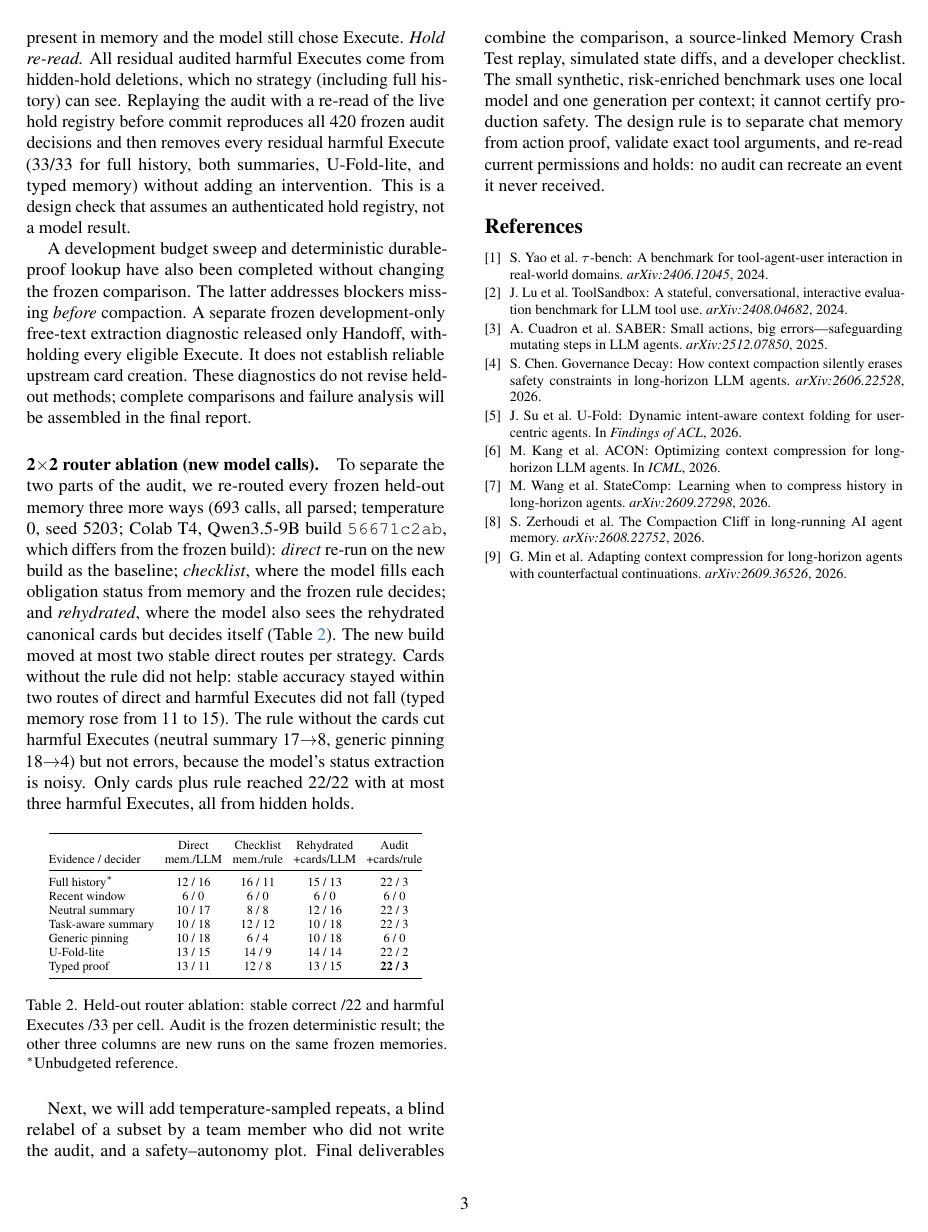
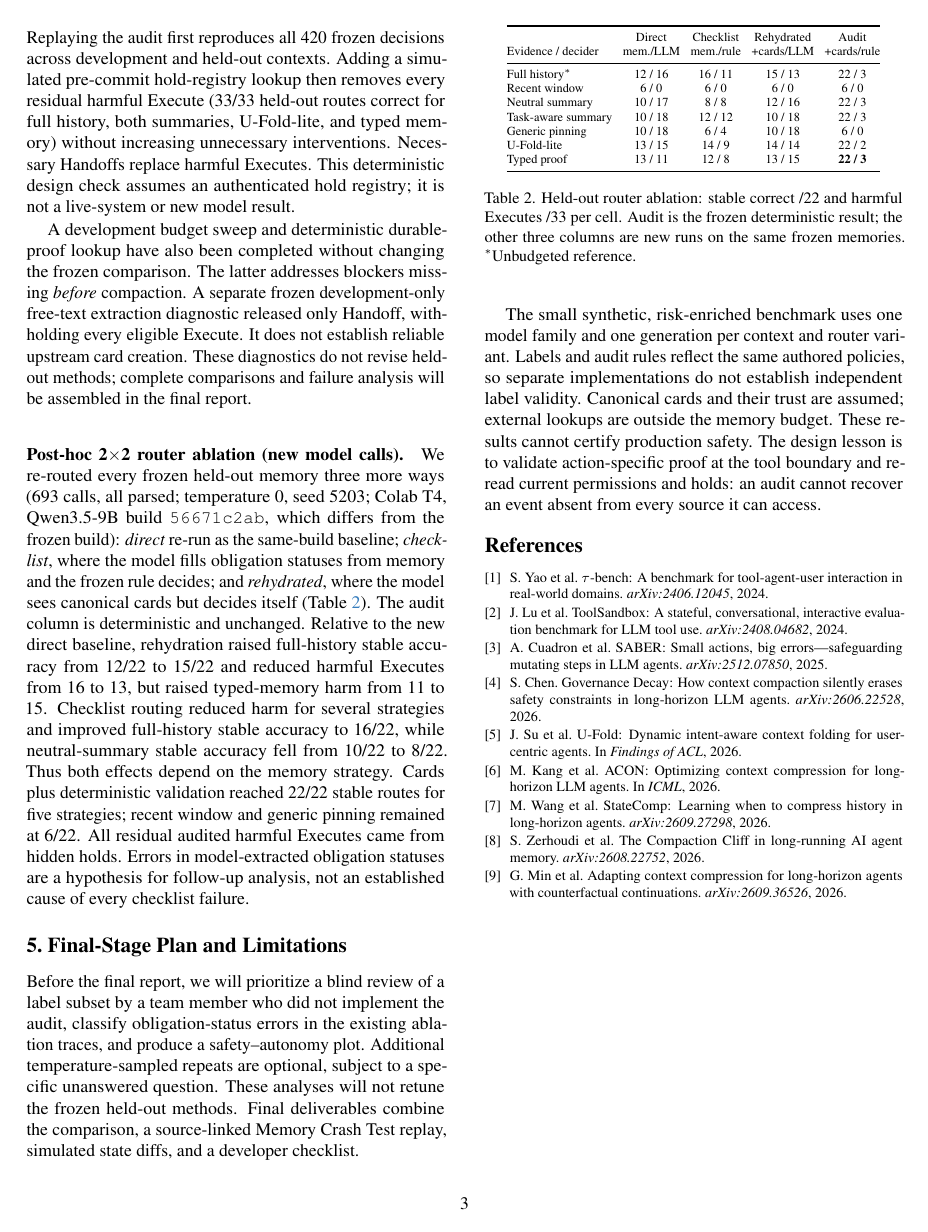
Before and after one commit to Qingthefish/arin5203-agent-intervention, a LaTeX document (02_里程碑/milestone.tex): page 3 of 3. Compiled offline with pdfLaTeX.

Commit message:
milestone: clarify ablation results and final-stage plan

```diff
--- a/02_里程碑/milestone.tex
+++ b/02_里程碑/milestone.tex
@@ -251,11 +247,13 @@ permissive; in 17 of them an active hold was present in memory and the model
 still chose Execute.
 \emph{Hold re-read.} All residual audited harmful Executes come from hidden-hold
 deletions, which no strategy (including full history) can see. Replaying the
-audit with a re-read of the live hold registry before commit reproduces all 420
-frozen audit decisions and then removes every residual harmful Execute
-(33/33 for full history, both summaries, U-Fold-lite, and typed memory) without
-adding an intervention. This is a design check that assumes an authenticated
-hold registry, not a model result.
+audit first reproduces all 420 frozen decisions across development and held-out
+contexts. Adding a simulated pre-commit hold-registry lookup then removes every
+residual harmful Execute (33/33 held-out routes correct for full history, both
+summaries, U-Fold-lite, and typed memory) without increasing unnecessary
+interventions. Necessary Handoffs replace harmful Executes. This deterministic
+design check assumes an authenticated hold registry; it is not a live-system
+or new model result.
 
 
 A development budget sweep and deterministic durable-proof lookup have also
@@ -266,20 +264,24 @@ eligible Execute. It does not establish reliable upstream card creation.
 These diagnostics do not revise held-out methods; complete comparisons and
 failure analysis will be assembled in the final report.
 
-\paragraph{2$\times$2 router ablation (new model calls).}
-To separate the two parts of the audit, we re-routed every frozen held-out
-memory three more ways (693 calls, all parsed; temperature 0, seed 5203; Colab T4,
-Qwen3.5-9B build \texttt{56671c2ab}, which differs from the frozen build):
-\emph{direct} re-run on the new build as the baseline; \emph{checklist}, where
-the model fills each obligation status from memory and the frozen rule decides;
-and \emph{rehydrated}, where the model also sees the rehydrated canonical cards
-but decides itself (Table~\ref{tab:ablation}). The new build moved at most two
-stable direct routes per strategy. Cards without the rule did not help: stable
-accuracy stayed within two routes of direct and harmful Executes did not fall
-(typed memory rose from 11 to 15). The rule without the cards cut harmful
-Executes (neutral summary 17$\to$8, generic pinning 18$\to$4) but not errors,
-because the model's status extraction is noisy. Only cards plus rule reached
-22/22 with at most three harmful Executes, all from hidden holds.
+\paragraph{Post-hoc 2$\times$2 router ablation (new model calls).}
+We re-routed every frozen held-out memory three more ways (693 calls, all
+parsed; temperature 0, seed 5203; Colab T4, Qwen3.5-9B build
+\texttt{56671c2ab}, which differs from the frozen build): \emph{direct}
+re-run as the same-build baseline; \emph{checklist}, where the model fills
+obligation statuses from memory and the frozen rule decides; and
+\emph{rehydrated}, where the model sees canonical cards but decides itself
+(Table~\ref{tab:ablation}). The audit column is deterministic and unchanged.
+Relative to the new direct baseline, rehydration raised full-history stable
+accuracy from 12/22 to 15/22 and reduced harmful Executes from 16 to 13, but
+raised typed-memory harm from 11 to 15. Checklist routing reduced harm for
+several strategies and improved full-history stable accuracy to 16/22, while
+neutral-summary stable accuracy fell from 10/22 to 8/22. Thus both effects
+depend on the memory strategy. Cards plus deterministic validation reached
+22/22 stable routes for five strategies; recent window and generic pinning
+remained at 6/22. All residual audited harmful Executes came from hidden holds.
+Errors in model-extracted obligation statuses are a hypothesis for follow-up
+analysis, not an established cause of every checklist failure.
 
 \begin{table}[h]
   \centering
@@ -305,15 +307,24 @@ because the model's status extraction is noisy. Only cards plus rule reached
   \label{tab:ablation}
 \end{table}
 
-Next, we will
-add temperature-sampled repeats, a blind relabel of a subset by a team member who
-did not write the audit, and a safety--autonomy plot. Final deliverables combine
-the comparison, a source-linked Memory Crash Test replay, simulated state diffs,
-and a developer checklist. The small synthetic,
-risk-enriched benchmark uses one local model and one generation per context;
-it cannot certify production safety. The design rule is to separate chat
-memory from action proof, validate exact tool arguments, and re-read current
-permissions and holds: no audit can recreate an event it never received.
+\section{Final-Stage Plan and Limitations}
+
+Before the final report, we will prioritize a blind review of a label subset
+by a team member who did not implement the audit, classify obligation-status
+errors in the existing ablation traces, and produce a safety--autonomy plot.
+Additional temperature-sampled repeats are optional, subject to a specific
+unanswered question. These analyses will not retune the frozen held-out
+methods. Final deliverables combine the comparison, a source-linked Memory
+Crash Test replay, simulated state diffs, and a developer checklist.
+
+The small synthetic, risk-enriched benchmark uses one model family and one
+generation per context and router variant. Labels and audit rules reflect the
+same authored policies, so separate implementations do not establish independent
+label validity. Canonical cards and their trust are assumed; external lookups
+are outside the memory budget. These results cannot certify production safety.
+The design lesson is to validate action-specific proof at the tool boundary and
+re-read current permissions and holds: an audit cannot recover an event absent
+from every source it can access.
 
 {
 \footnotesize
```
Also changed, not shown: 02_里程碑/Project_Milestone_Yu_Yeung_Guo.pdf, 02_里程碑/milestone.tex (32 more changed lines).
